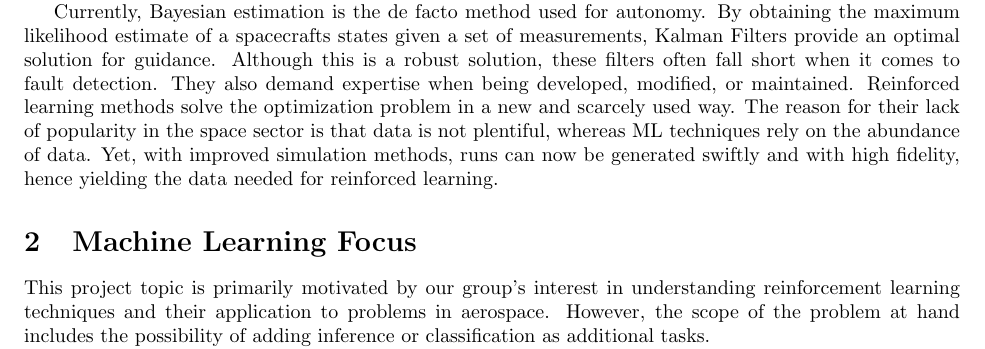
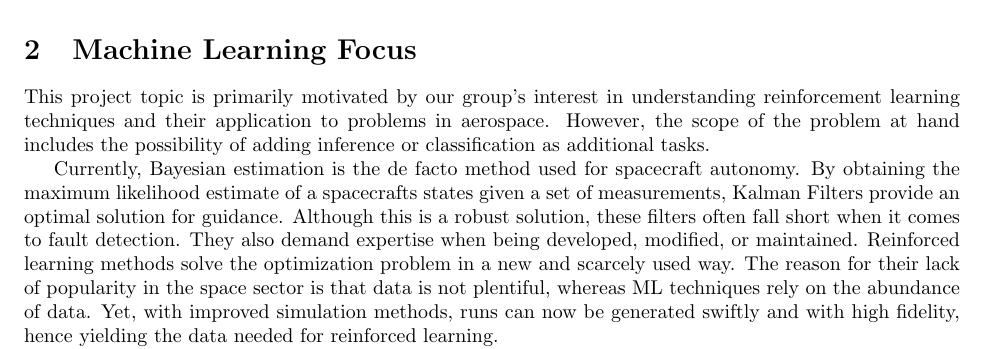
Before and after one commit to atharris/OrbitReinforcementLearning, a LaTeX paper (doc/proposal/proposal_main.tex): part of page 1 of 2, cut so that both start at the same text. Compiled offline with pdfLaTeX.

Commit message:
Additional polish, adding the GNC paper presentation to its folder.

```diff
--- a/doc/proposal/proposal_main.tex
+++ b/doc/proposal/proposal_main.tex
@@ -22,11 +22,13 @@
 
 The high cost of space mission operations has motivated several space agencies to prioritize the development of ``autonomous'' spacecraft control techniques \cite{Pecheur2000}. Of particular note are on-board autonomy techniques, which serve to expand spacecraft capabilities in environments where ground contact is not possible. While these techniques offer considerable promise, concerns remain regarding a variety of factors surrounding their implementation, such as the cost of developing such systems and their tolerance for un-modeled behaviors\cite{Starek2016}. Many of these issues are addressed in other fields through the application of machine learning (ML) techniques, which can provide autonomous systems with the ability to learn from and adapt to their environments without human intervention. These techniques, coupled with high-fidelity simulation tools, are a potential avenue for reshaping the manner in which flight systems are developed and fielded.
 
-Currently, Bayesian estimation is the de facto method used for autonomy. By obtaining the maximum likelihood estimate of a spacecrafts states given a set of measurements, Kalman Filters provide an optimal solution for guidance. Although this is a robust solution, these filters often fall short when it comes to fault detection. They also demand expertise when being developed, modified, or maintained. Reinforced learning methods solve the optimization problem in a new and scarcely used way. The reason for their lack of popularity in the space sector is that data is not plentiful, whereas ML techniques rely on the abundance of data. Yet, with improved simulation methods, runs can now be generated swiftly and with high fidelity, hence yielding the data needed for reinforced learning.
+
 
 \section{Machine Learning Focus}
 
 This project topic is primarily motivated by our group's interest in understanding reinforcement learning techniques and their application to problems in aerospace. However, the scope of the problem at hand includes the possibility of adding inference or classification as additional tasks.
+
+Currently, Bayesian estimation is the de facto method used for spacecraft autonomy. By obtaining the maximum likelihood estimate of a spacecrafts states given a set of measurements, Kalman Filters provide an optimal solution for guidance. Although this is a robust solution, these filters often fall short when it comes to fault detection. They also demand expertise when being developed, modified, or maintained. Reinforced learning methods solve the optimization problem in a new and scarcely used way. The reason for their lack of popularity in the space sector is that data is not plentiful, whereas ML techniques rely on the abundance of data. Yet, with improved simulation methods, runs can now be generated swiftly and with high fidelity, hence yielding the data needed for reinforced learning.
 
 Reinforcement learning is broadly defined as a class of machine learning techniques that maximize the earned reward of a software agent that interacts with a given environment. Through the project scope, we intend to explore the space of both different simulation environments (linear vs. nonlinear models, selection of parameters to model in an environment) and various learning algorithms (model-based vs. model free, Q-learning methods, ``deep'' reinforcement learning methods).
 
```
Also changed, not shown: doc/proposal/proposal_main.pdf, 3 other files.
